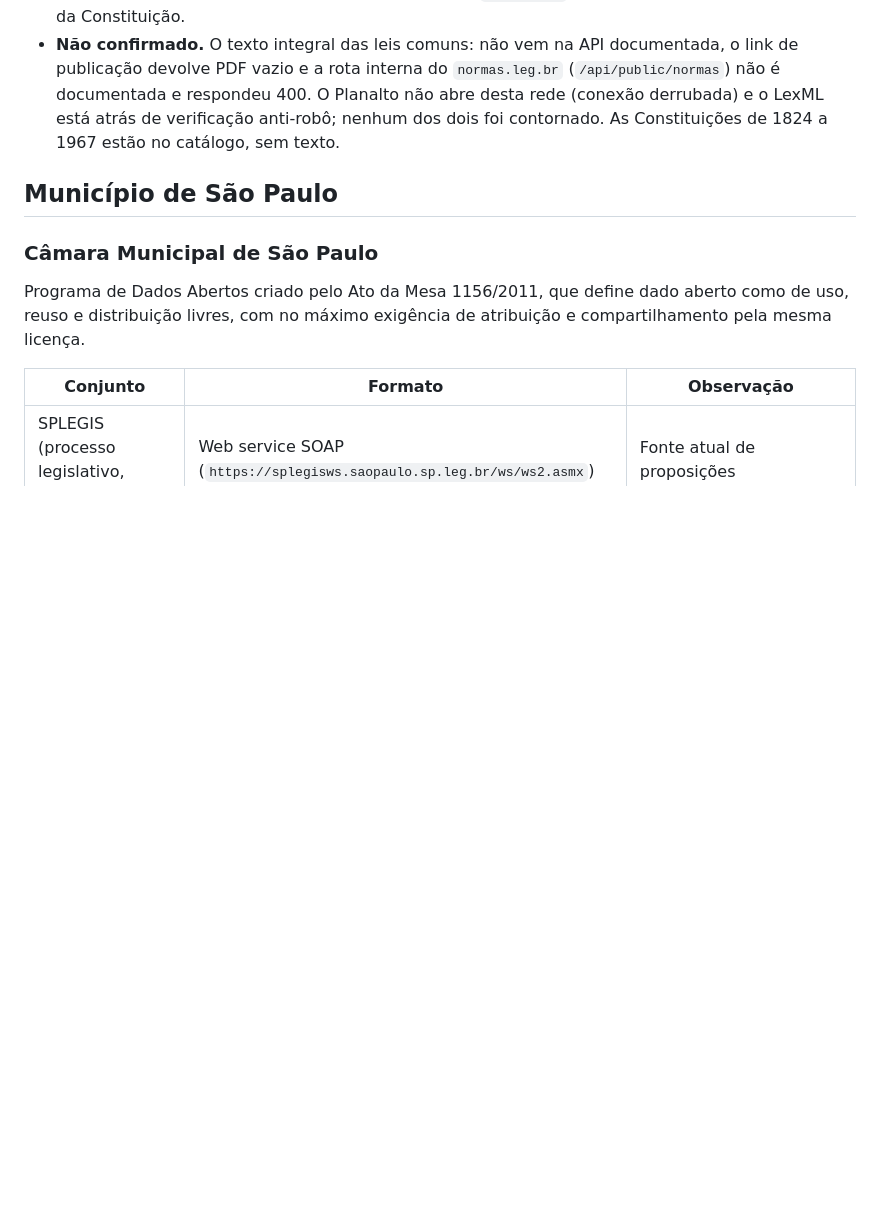
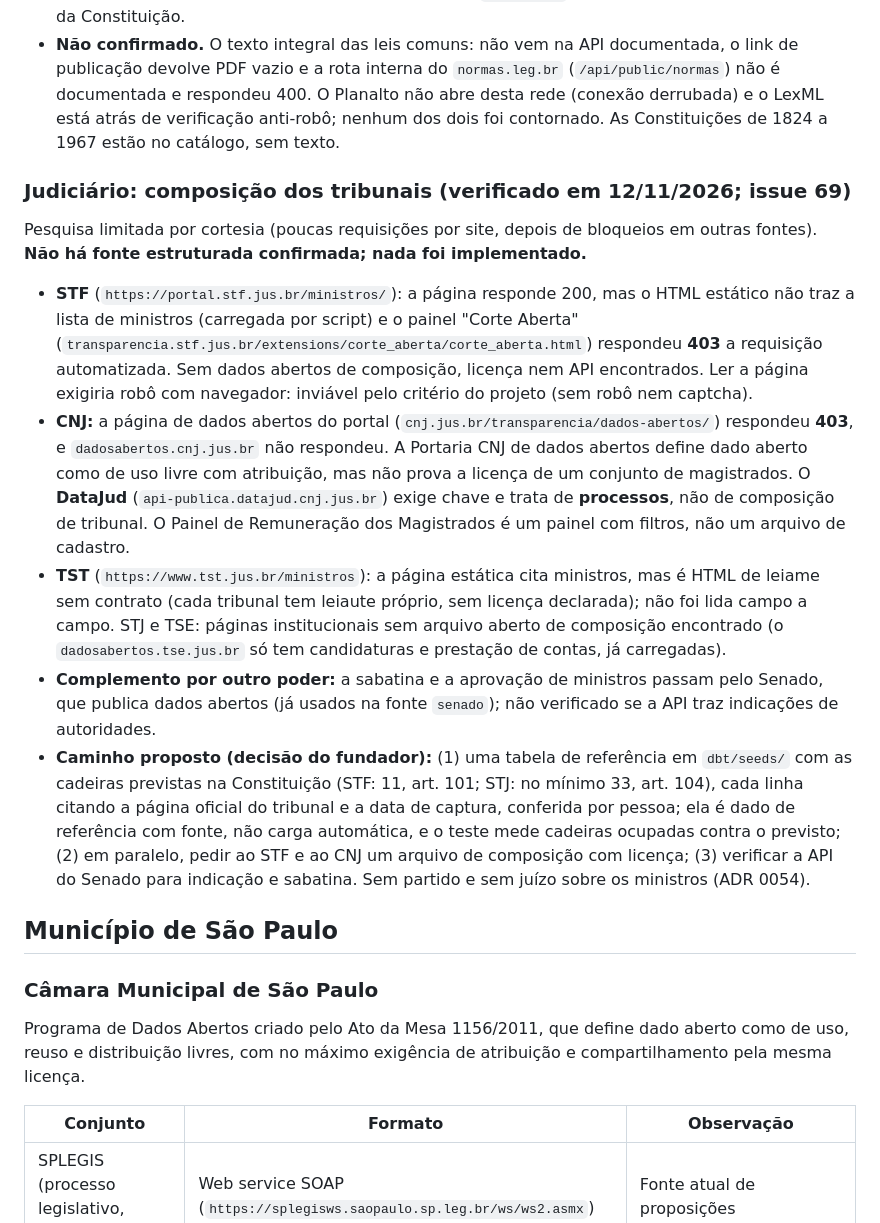
Before and after one commit to codigo-publico-brasil/dado-publico-brasil, a Markdown page: docs/03-consultar/03-fontes-de-dados.md, the part around the change. Drawn GitHub-style; blank space fills up the shorter version.

Commit message:
docs: Judiciário pesquisado, sem fonte estruturada confirmada
Refs #69

Co-Authored-By: Claude Sonnet 5.5 <noreply@anthropic.com>

```diff
--- a/docs/03-consultar/03-fontes-de-dados.md
+++ b/docs/03-consultar/03-fontes-de-dados.md
@@ -107,6 +107,16 @@ Levantamento de 18/10/2026, feito por leitura das páginas oficiais e de algumas
 - **Limites e termos.** A API do Senado limita a 10 requisições por segundo (a plataforma usa 4) e pode devolver 429 e 503. O portal do Senado diz que o conteúdo "pode ser utilizado, desde que seja citada a fonte e para fins lícitos"; não nomeia licença. O `normas.leg.br` declara Creative Commons Atribuição 4.0 nos próprios metadados. O `robots.txt` da Câmara não restringe a página da Constituição.
 - **Não confirmado.** O texto integral das leis comuns: não vem na API documentada, o link de publicação devolve PDF vazio e a rota interna do `normas.leg.br` (`/api/public/normas`) não é documentada e respondeu 400. O Planalto não abre desta rede (conexão derrubada) e o LexML está atrás de verificação anti-robô; nenhum dos dois foi contornado. As Constituições de 1824 a 1967 estão no catálogo, sem texto.
 
+### Judiciário: composição dos tribunais (verificado em 12/11/2026; issue 69)
+
+Pesquisa limitada por cortesia (poucas requisições por site, depois de bloqueios em outras fontes). **Não há fonte estruturada confirmada; nada foi implementado.**
+
+- **STF** (`https://portal.stf.jus.br/ministros/`): a página responde 200, mas o HTML estático não traz a lista de ministros (carregada por script) e o painel "Corte Aberta" (`transparencia.stf.jus.br/extensions/corte_aberta/corte_aberta.html`) respondeu **403** a requisição automatizada. Sem dados abertos de composição, licença nem API encontrados. Ler a página exigiria robô com navegador: inviável pelo critério do projeto (sem robô nem captcha).
+- **CNJ:** a página de dados abertos do portal (`cnj.jus.br/transparencia/dados-abertos/`) respondeu **403**, e `dadosabertos.cnj.jus.br` não respondeu. A Portaria CNJ de dados abertos define dado aberto como de uso livre com atribuição, mas não prova a licença de um conjunto de magistrados. O **DataJud** (`api-publica.datajud.cnj.jus.br`) exige chave e trata de **processos**, não de composição de tribunal. O Painel de Remuneração dos Magistrados é um painel com filtros, não um arquivo de cadastro.
+- **TST** (`https://www.tst.jus.br/ministros`): a página estática cita ministros, mas é HTML de leiame sem contrato (cada tribunal tem leiaute próprio, sem licença declarada); não foi lida campo a campo. STJ e TSE: páginas institucionais sem arquivo aberto de composição encontrado (o `dadosabertos.tse.jus.br` só tem candidaturas e prestação de contas, já carregadas).
+- **Complemento por outro poder:** a sabatina e a aprovação de ministros passam pelo Senado, que publica dados abertos (já usados na fonte `senado`); não verificado se a API traz indicações de autoridades.
+- **Caminho proposto (decisão do fundador):** (1) uma tabela de referência em `dbt/seeds/` com as cadeiras previstas na Constituição (STF: 11, art. 101; STJ: no mínimo 33, art. 104), cada linha citando a página oficial do tribunal e a data de captura, conferida por pessoa; ela é dado de referência com fonte, não carga automática, e o teste mede cadeiras ocupadas contra o previsto; (2) em paralelo, pedir ao STF e ao CNJ um arquivo de composição com licença; (3) verificar a API do Senado para indicação e sabatina. Sem partido e sem juízo sobre os ministros (ADR 0054).
+
 ## Município de São Paulo
 
 ### Câmara Municipal de São Paulo
```
